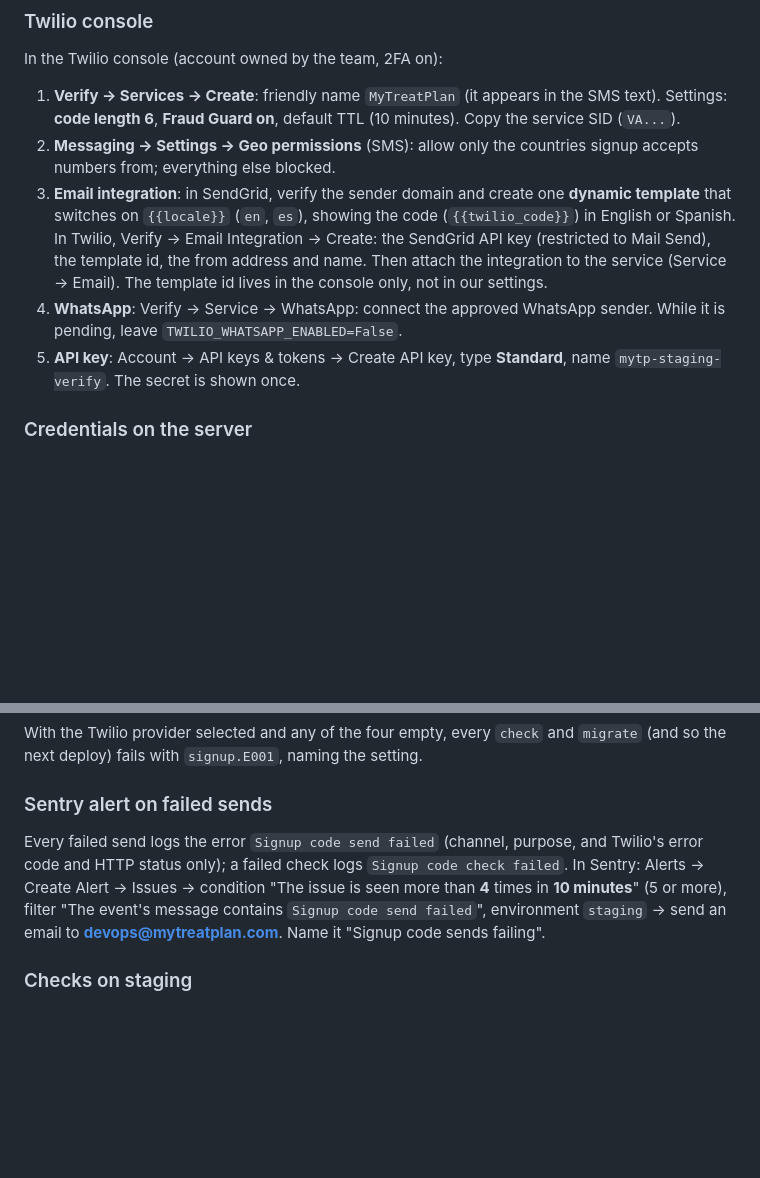
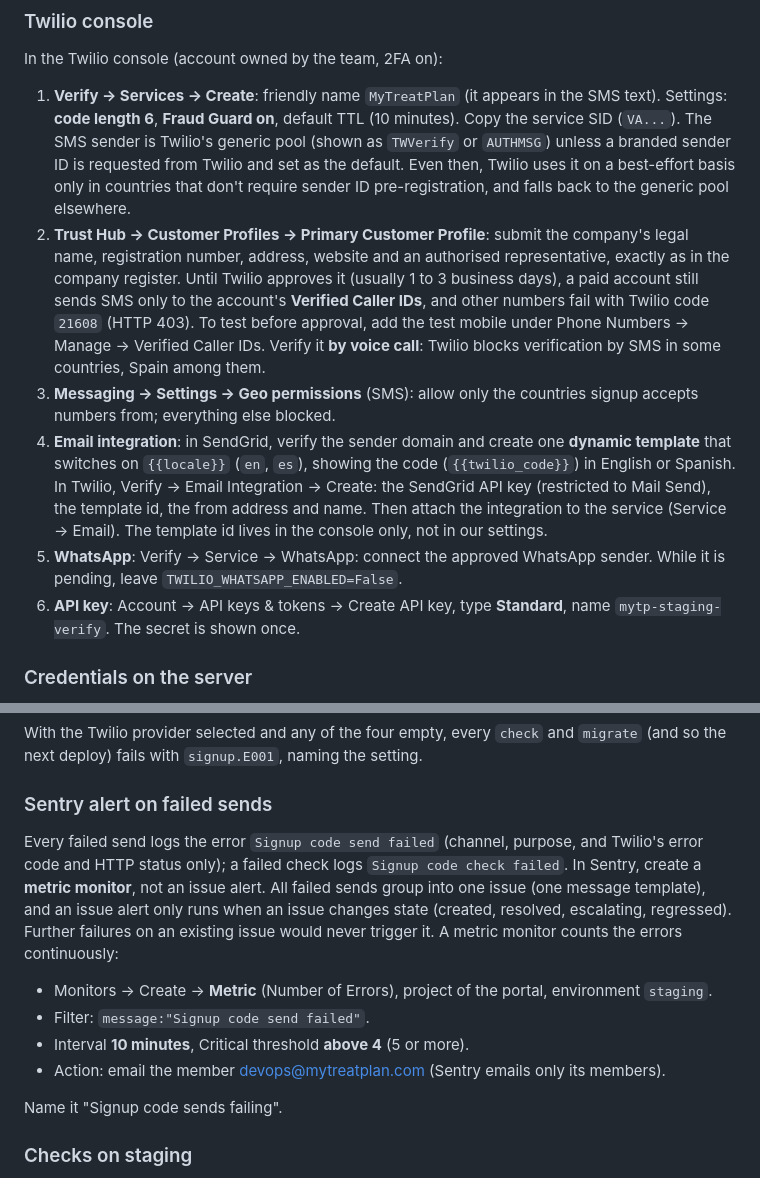
Before and after one commit to mytreatplan/mytreatplan.com, a Markdown page: deploy/README.md, 2 parts joined by grey strips. Drawn GitHub-style; blank space fills up the shorter version.

Commit message:
docs(signup): mark Twilio Verify (2.11) done after the staging checks
The README's Twilio steps now cover what staging taught us:
- the Trust Hub Primary Customer Profile that open SMS delivery needs
  (21608 until approved), and Verified Caller IDs checked by voice call;
- the SMS sender pool and the best-effort branded sender ID;
- the spike alert as a Sentry metric monitor (10 minutes, above 4).
  An issue alert never fires, since every failed send joins one
  existing issue.

Co-Authored-By: Claude Opus 5.5 <noreply@anthropic.com>

```diff
--- a/deploy/README.md
+++ b/deploy/README.md
@@ -755,17 +755,28 @@ In the Twilio console (account owned by the team, 2FA on):
 1. **Verify → Services → Create**: friendly name `MyTreatPlan` (it appears in the SMS
    text). Settings: **code length 6**, **Fraud Guard on**, default TTL (10 minutes). Copy
    the service SID (`VA...`).
-2. **Messaging → Settings → Geo permissions** (SMS): allow only the countries signup
+   The SMS sender is Twilio's generic pool (shown as `TWVerify` or `AUTHMSG`) unless a
+   branded sender ID is requested from Twilio and set as the default. Even then, Twilio
+   uses it on a best-effort basis only in countries that don't require sender ID
+   pre-registration, and falls back to the generic pool elsewhere.
+2. **Trust Hub → Customer Profiles → Primary Customer Profile**: submit the company's
+   legal name, registration number, address, website and an authorised representative,
+   exactly as in the company register. Until Twilio approves it (usually 1 to 3 business
+   days), a paid account still sends SMS only to the account's **Verified Caller IDs**,
+   and other numbers fail with Twilio code `21608` (HTTP 403). To test before approval,
+   add the test mobile under Phone Numbers → Manage → Verified Caller IDs. Verify it **by
+   voice call**: Twilio blocks verification by SMS in some countries, Spain among them.
+3. **Messaging → Settings → Geo permissions** (SMS): allow only the countries signup
    accepts numbers from; everything else blocked.
-3. **Email integration**: in SendGrid, verify the sender domain and create one **dynamic
+4. **Email integration**: in SendGrid, verify the sender domain and create one **dynamic
    template** that switches on `{{locale}}` (`en`, `es`), showing the code
    (`{{twilio_code}}`) in English or Spanish. In Twilio, Verify → Email Integration →
    Create: the SendGrid API key (restricted to Mail Send), the template id, the from
    address and name. Then attach the integration to the service (Service → Email).
    The template id lives in the console only, not in our settings.
-4. **WhatsApp**: Verify → Service → WhatsApp: connect the approved WhatsApp sender. While
+5. **WhatsApp**: Verify → Service → WhatsApp: connect the approved WhatsApp sender. While
    it is pending, leave `TWILIO_WHATSAPP_ENABLED=False`.
-5. **API key**: Account → API keys & tokens → Create API key, type **Standard**, name
+6. **API key**: Account → API keys & tokens → Create API key, type **Standard**, name
    `mytp-staging-verify`. The secret is shown once.
 
 ### Credentials on the server
@@ -793,10 +804,19 @@ With the Twilio provider selected and any of the four empty, every `check` and `
 ### Sentry alert on failed sends
 
 Every failed send logs the error `Signup code send failed` (channel, purpose, and
-Twilio's error code and HTTP status only); a failed check logs `Signup code check failed`. In Sentry: Alerts → Create
-Alert → Issues → condition "The issue is seen more than **4** times in **10 minutes**" (5 or more),
-filter "The event's message contains `Signup code send failed`", environment `staging` →
-send an email to **devops@mytreatplan.com**. Name it "Signup code sends failing".
+Twilio's error code and HTTP status only); a failed check logs `Signup code check failed`.
+In Sentry, create a **metric monitor**, not an issue alert. All failed sends group into
+one issue (one message template), and an issue alert only runs when an issue changes
+state (created, resolved, escalating, regressed). Further failures on an existing issue
+would never trigger it. A metric monitor counts the errors continuously:
+
+- Monitors → Create → **Metric** (Number of Errors), project of the portal, environment
+  `staging`.
+- Filter: `message:"Signup code send failed"`.
+- Interval **10 minutes**, Critical threshold **above 4** (5 or more).
+- Action: email the member devops@mytreatplan.com (Sentry emails only its members).
+
+Name it "Signup code sends failing".
 
 ### Checks on staging
 
```
Also changed, not shown: 1 other file.
